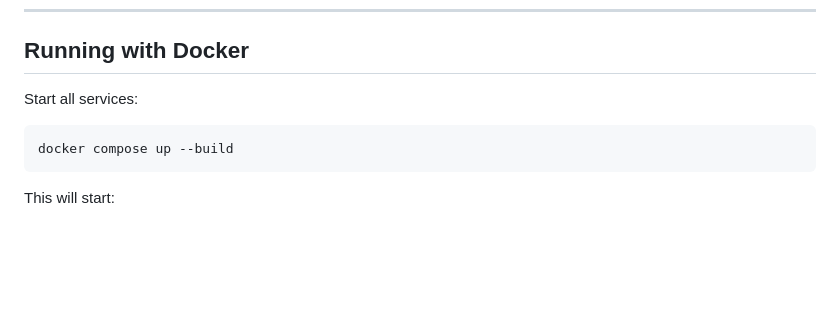
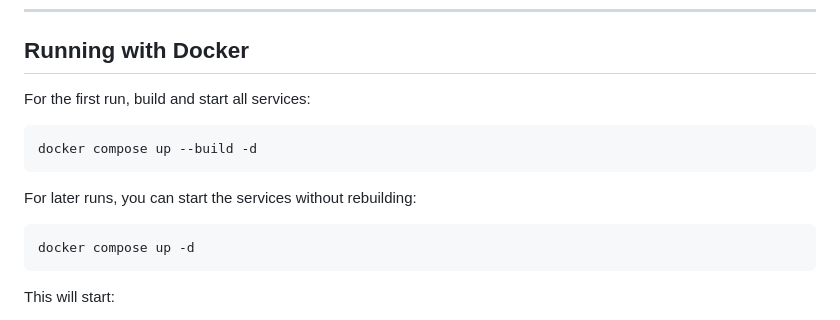
Before and after one commit to icuarqm/NexForm, a Markdown page: README.md, the part around the change. Drawn GitHub-style; blank space fills up the shorter version.

Commit message:
update readme again

````diff
--- a/README.md
+++ b/README.md
@@ -132,10 +132,16 @@ If required, also make sure virtualization is enabled.
 
 ## Running with Docker
 
-Start all services:
+For the first run, build and start all services:
 
 ```bash
-docker compose up --build
+docker compose up --build -d
+```
+
+For later runs, you can start the services without rebuilding:
+
+```bash
+docker compose up -d
 ```
 
 This will start:
````
